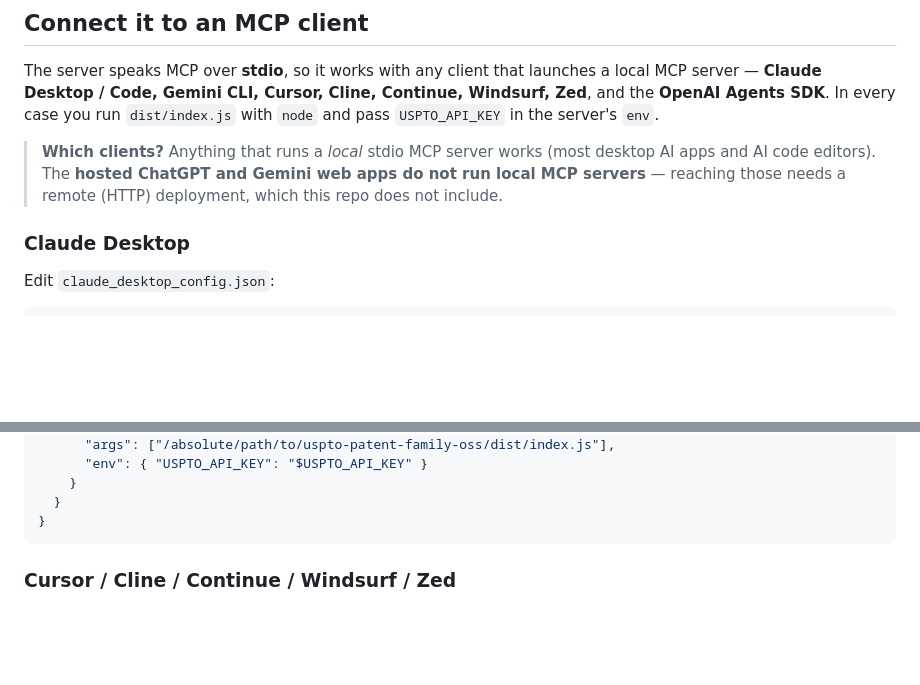
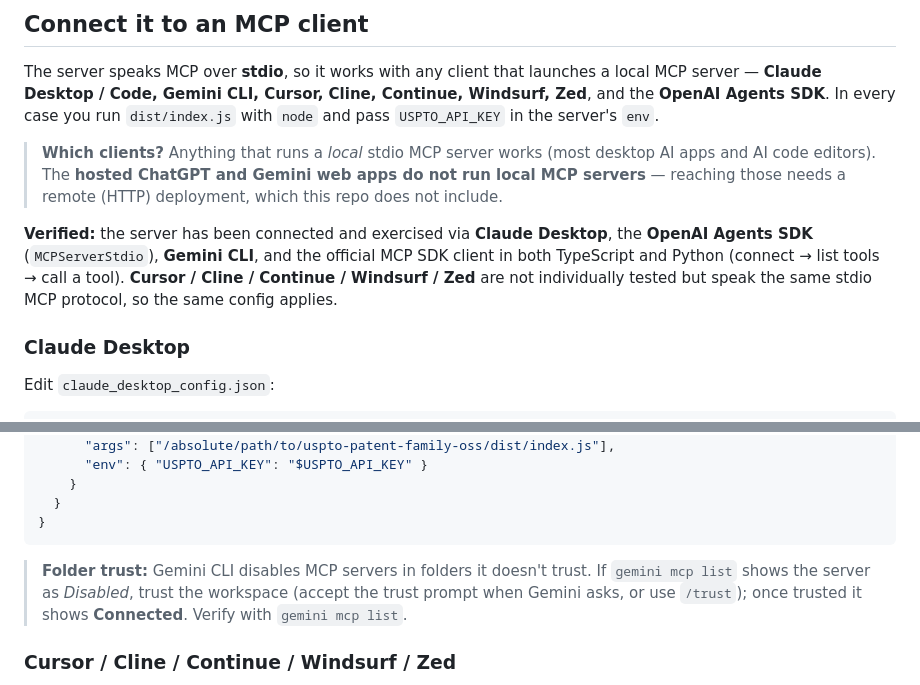
Before and after one commit to HunterKK1424/uspto-patent-family-oss, a Markdown page: README.md, 2 parts joined by grey strips. GitHub-like rendering; blank space fills up the shorter version.

````diff
--- a/README.md
+++ b/README.md
@@ -94,6 +94,12 @@ and the **OpenAI Agents SDK**. In every case you run `dist/index.js` with `node`
 > servers** — reaching those needs a remote (HTTP) deployment, which this repo does not
 > include.
 
+**Verified:** the server has been connected and exercised via **Claude Desktop**, the
+**OpenAI Agents SDK** (`MCPServerStdio`), **Gemini CLI**, and the official MCP SDK client
+in both TypeScript and Python (connect → list tools → call a tool). **Cursor / Cline /
+Continue / Windsurf / Zed** are not individually tested but speak the same stdio MCP
+protocol, so the same config applies.
+
 ### Claude Desktop
 
 Edit `claude_desktop_config.json`:
@@ -129,6 +135,11 @@ pasting the key inline:
   }
 }
 ```
+
+> **Folder trust:** Gemini CLI disables MCP servers in folders it doesn't trust. If
+> `gemini mcp list` shows the server as *Disabled*, trust the workspace (accept the trust
+> prompt when Gemini asks, or use `/trust`); once trusted it shows **Connected**. Verify
+> with `gemini mcp list`.
 
 ### Cursor / Cline / Continue / Windsurf / Zed
 
````
Also changed, not shown: README.zh.md (+8 -1 lines).
